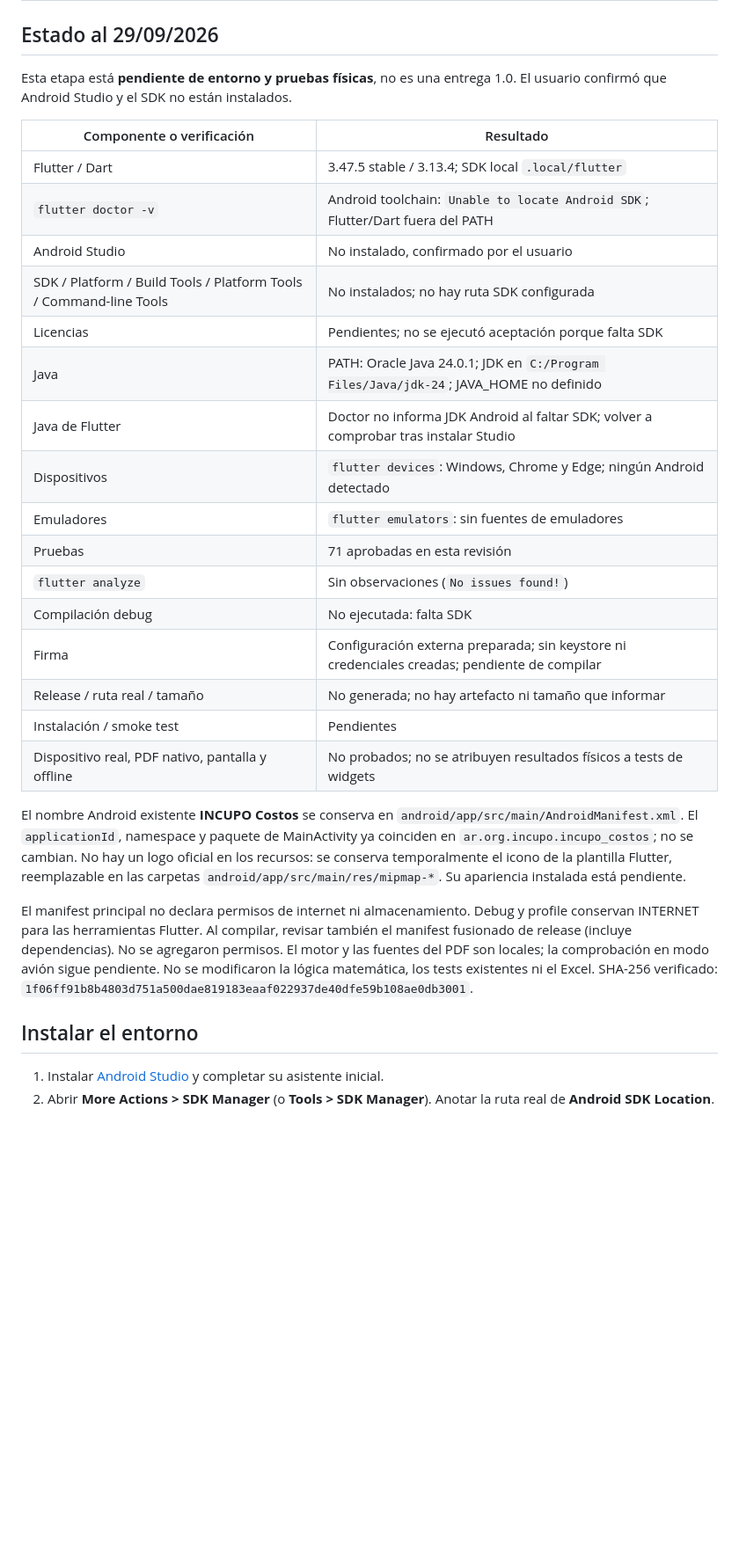
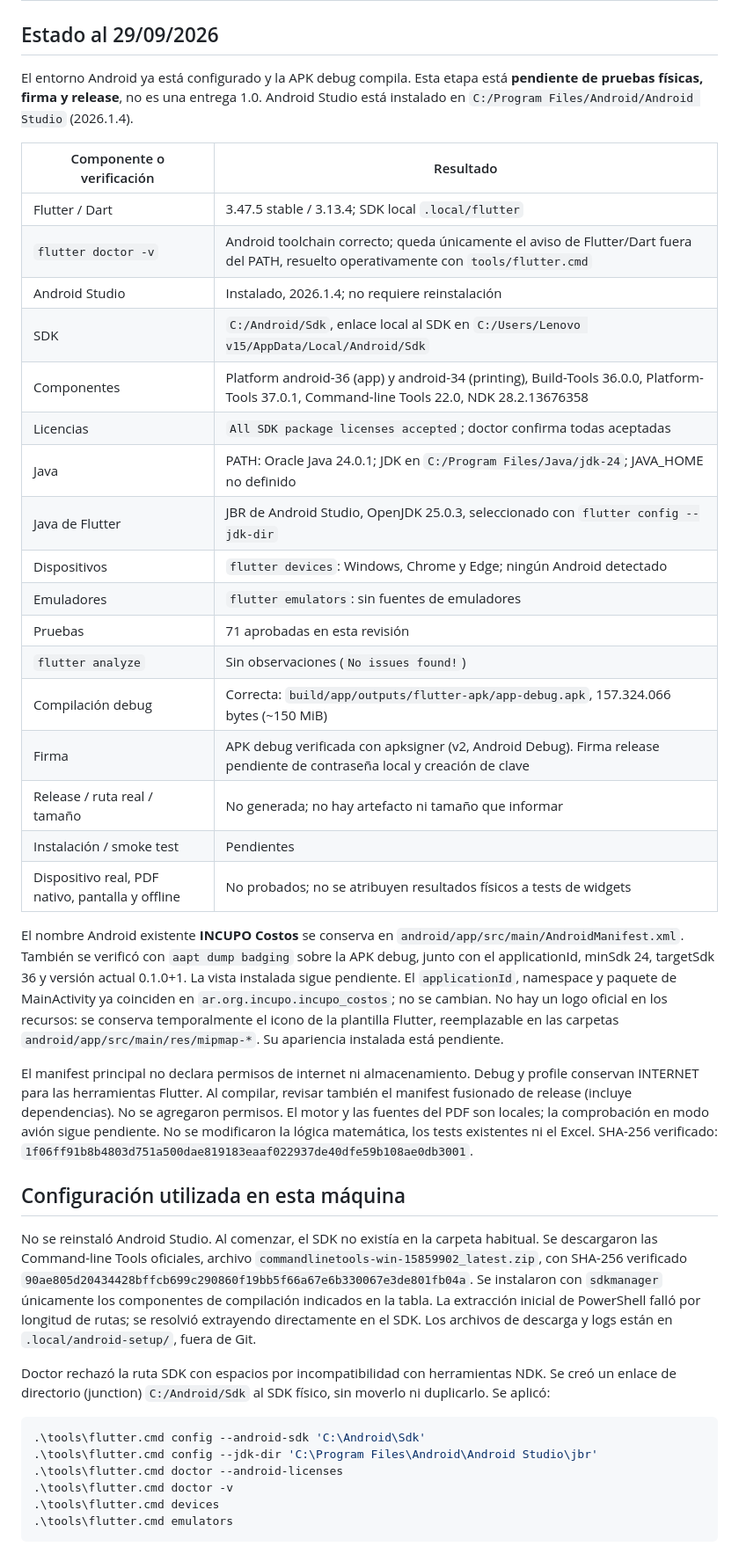
Before and after one commit to escenzozanel-create/incupo-costos, a Markdown page: docs/cierre_android.md, the part around one of its changes. Shown at 88% size. Rendered like a GitHub page; blank space fills up the shorter version.

````diff
--- a/docs/cierre_android.md
+++ b/docs/cierre_android.md
@@ -2,29 +2,32 @@
 
 ## Estado al 29/09/2026
 
-Esta etapa está **pendiente de entorno y pruebas físicas**, no es una entrega 1.0.
-El usuario confirmó que Android Studio y el SDK no están instalados.
+El entorno Android ya está configurado y la APK debug compila. Esta etapa está **pendiente de pruebas físicas, firma y release**, no es una entrega 1.0.
+Android Studio está instalado en `C:/Program Files/Android/Android Studio` (2026.1.4).
 
 | Componente o verificación | Resultado |
 |---|---|
 | Flutter / Dart | 3.47.5 stable / 3.13.4; SDK local `.local/flutter` |
-| `flutter doctor -v` | Android toolchain: `Unable to locate Android SDK`; Flutter/Dart fuera del PATH |
-| Android Studio | No instalado, confirmado por el usuario |
-| SDK / Platform / Build Tools / Platform Tools / Command-line Tools | No instalados; no hay ruta SDK configurada |
-| Licencias | Pendientes; no se ejecutó aceptación porque falta SDK |
+| `flutter doctor -v` | Android toolchain correcto; queda únicamente el aviso de Flutter/Dart fuera del PATH, resuelto operativamente con `tools/flutter.cmd` |
+| Android Studio | Instalado, 2026.1.4; no requiere reinstalación |
+| SDK | `C:/Android/Sdk`, enlace local al SDK en `C:/Users/Lenovo v15/AppData/Local/Android/Sdk` |
+| Componentes | Platform android-36 (app) y android-34 (printing), Build-Tools 36.0.0, Platform-Tools 37.0.1, Command-line Tools 22.0, NDK 28.2.13676358 |
+| Licencias | `All SDK package licenses accepted`; doctor confirma todas aceptadas |
 | Java | PATH: Oracle Java 24.0.1; JDK en `C:/Program Files/Java/jdk-24`; JAVA_HOME no definido |
-| Java de Flutter | Doctor no informa JDK Android al faltar SDK; volver a comprobar tras instalar Studio |
+| Java de Flutter | JBR de Android Studio, OpenJDK 25.0.3, seleccionado con `flutter config --jdk-dir` |
 | Dispositivos | `flutter devices`: Windows, Chrome y Edge; ningún Android detectado |
 | Emuladores | `flutter emulators`: sin fuentes de emuladores |
 | Pruebas | 71 aprobadas en esta revisión |
 | `flutter analyze` | Sin observaciones (`No issues found!`) |
-| Compilación debug | No ejecutada: falta SDK |
-| Firma | Configuración externa preparada; sin keystore ni credenciales creadas; pendiente de compilar |
+| Compilación debug | Correcta: `build/app/outputs/flutter-apk/app-debug.apk`, 157.324.066 bytes (~150 MiB) |
+| Firma | APK debug verificada con apksigner (v2, Android Debug). Firma release pendiente de contraseña local y creación de clave |
 | Release / ruta real / tamaño | No generada; no hay artefacto ni tamaño que informar |
 | Instalación / smoke test | Pendientes |
 | Dispositivo real, PDF nativo, pantalla y offline | No probados; no se atribuyen resultados físicos a tests de widgets |
 
 El nombre Android existente **INCUPO Costos** se conserva en `android/app/src/main/AndroidManifest.xml`.
+También se verificó con `aapt dump badging` sobre la APK debug, junto con el applicationId,
+minSdk 24, targetSdk 36 y versión actual 0.1.0+1. La vista instalada sigue pendiente.
 El `applicationId`, namespace y paquete de MainActivity ya coinciden en
 `ar.org.incupo.incupo_costos`; no se cambian. No hay un logo oficial en los recursos:
 se conserva temporalmente el icono de la plantilla Flutter, reemplazable en las carpetas
@@ -37,6 +40,25 @@ El motor y las fuentes del PDF son locales; la comprobación en modo avión sigu
 No se modificaron la lógica matemática, los tests existentes ni el Excel.
 SHA-256 verificado: `1f06ff91b8b4803d751a500dae819183eaaf022937de40dfe59b108ae0db3001`.
 
-## Instalar el entorno
+## Configuración utilizada en esta máquina
 
-1. Instalar [Android Studio](https://developer.android.com/studio) y completar su asistente inicial.
+No se reinstaló Android Studio. Al comenzar, el SDK no existía en la carpeta habitual.
+Se descargaron las Command-line Tools oficiales, archivo `commandlinetools-win-15859902_latest.zip`,
+con SHA-256 verificado `90ae805d20434428bffcb699c290860f19bb5f66a67e6b330067e3de801fb04a`.
+Se instalaron con `sdkmanager` únicamente los componentes de compilación indicados en la tabla.
+La extracción inicial de PowerShell falló por longitud de rutas; se resolvió extrayendo
+directamente en el SDK. Los archivos de descarga y logs están en `.local/android-setup/`, fuera de Git.
+
+Doctor rechazó la ruta SDK con espacios por incompatibilidad con herramientas NDK.
+Se creó un enlace de directorio (junction) `C:/Android/Sdk` al SDK físico, sin moverlo ni duplicarlo.
+Se aplicó:
+
+```powershell
+.\tools\flutter.cmd config --android-sdk 'C:\Android\Sdk'
+.\tools\flutter.cmd config --jdk-dir 'C:\Program Files\Android\Android Studio\jbr'
+.\tools\flutter.cmd doctor --android-licenses
+.\tools\flutter.cmd doctor -v
+.\tools\flutter.cmd devices
+.\tools\flutter.cmd emulators
+```
+
````
Also changed, not shown: other parts of docs/cierre_android.md (+34 -2 lines), README.md (+7 -5 lines).
